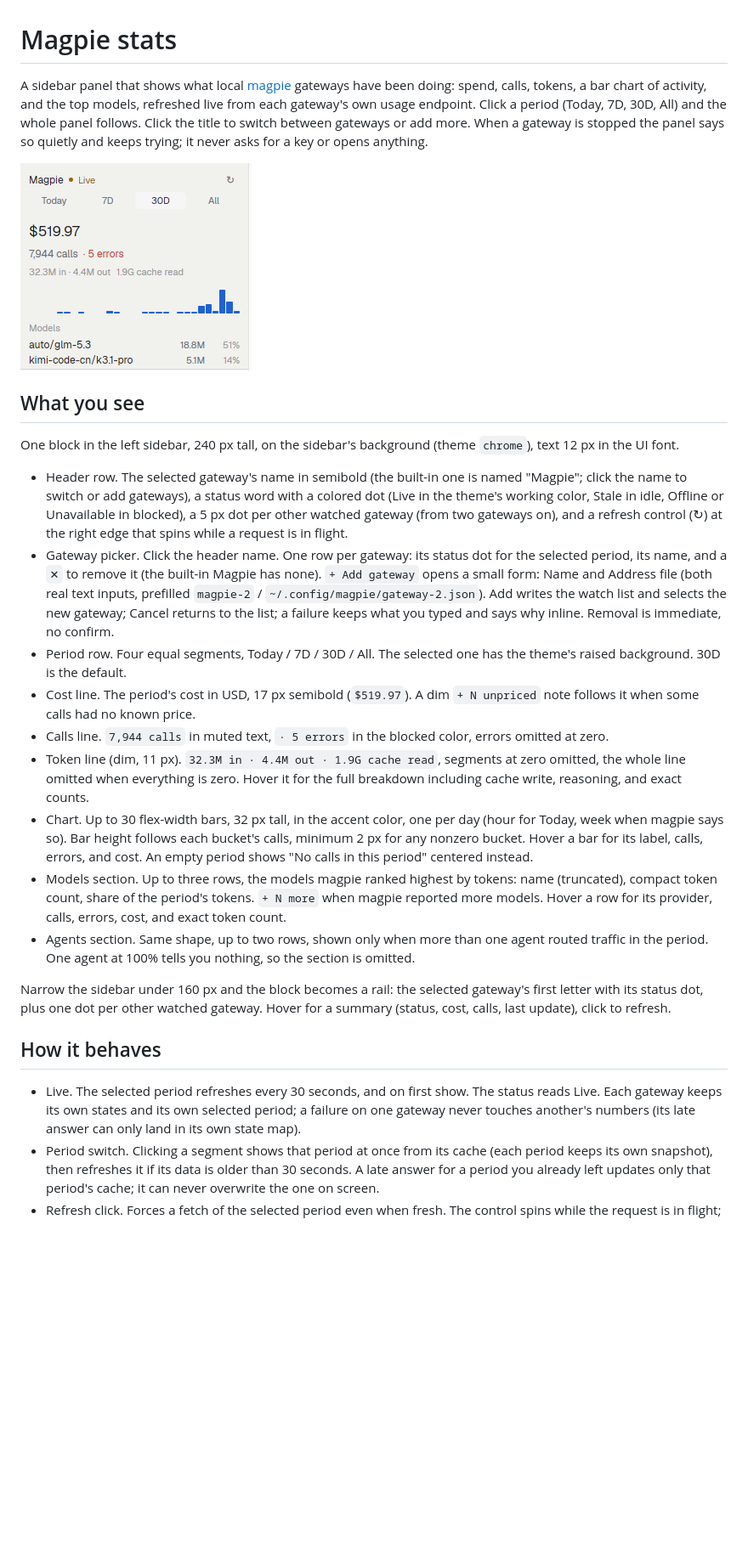
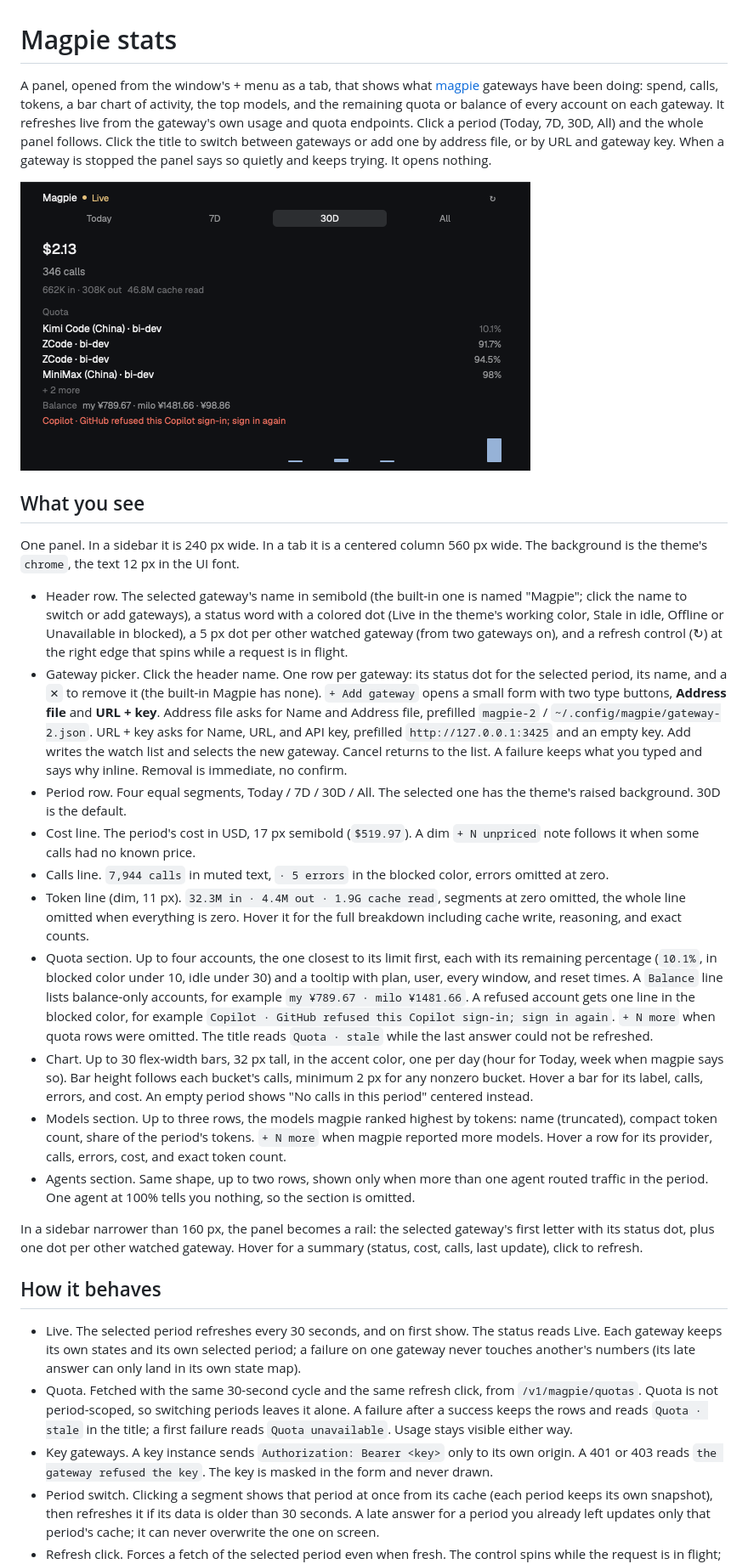
Before and after one commit to gfunc/herdr-magpie-stats, a Markdown page: RECIPE.md, the part around one of its changes. Shown at 85% size. GitHub-like rendering; pictures changed too: preview.png; blank space fills up the shorter version.

```diff
--- a/RECIPE.md
+++ b/RECIPE.md
@@ -1,18 +1,21 @@
 # Magpie stats
 
-A sidebar panel that shows what local [magpie](https://github.com/yetone/magpie)
-gateways have been doing: spend, calls, tokens, a bar chart of activity, and the
-top models, refreshed live from each gateway's own usage endpoint. Click a
-period (Today, 7D, 30D, All) and the whole panel follows. Click the title to
-switch between gateways or add more. When a gateway is stopped the panel says
-so quietly and keeps trying; it never asks for a key or opens anything.
+A panel, opened from the window's + menu as a tab, that shows what
+[magpie](https://github.com/yetone/magpie) gateways have been doing: spend,
+calls, tokens, a bar chart of activity, the top models, and the remaining quota
+or balance of every account on each gateway. It refreshes live from the
+gateway's own usage and quota endpoints. Click a period (Today, 7D, 30D, All)
+and the whole panel follows. Click the title to switch between gateways or add
+one by address file, or by URL and gateway key. When a gateway is stopped the
+panel says so quietly and keeps trying. It opens nothing.
 
 ![Magpie stats](preview.png)
 
 ## What you see
 
-One block in the left sidebar, 240 px tall, on the sidebar's background
-(theme `chrome`), text 12 px in the UI font.
+One panel. In a sidebar it is 240 px wide. In a tab it is a centered column
+560 px wide. The background is the theme's `chrome`, the text 12 px in the UI
+font.
 
 - Header row. The selected gateway's name in semibold (the built-in one is
   named "Magpie"; click the name to switch or add gateways), a status word
@@ -22,11 +25,13 @@ One block in the left sidebar, 240 px tall, on the sidebar's background
   spins while a request is in flight.
 - Gateway picker. Click the header name. One row per gateway: its status dot
   for the selected period, its name, and a `✕` to remove it (the built-in
-  Magpie has none). `+ Add gateway` opens a small form: Name and Address
-  file (both real text inputs, prefilled `magpie-2` /
-  `~/.config/magpie/gateway-2.json`). Add writes the watch list and selects
-  the new gateway; Cancel returns to the list; a failure keeps what you
-  typed and says why inline. Removal is immediate, no confirm.
+  Magpie has none). `+ Add gateway` opens a small form with two type buttons,
+  **Address file** and **URL + key**. Address file asks for Name and Address
+  file, prefilled `magpie-2` / `~/.config/magpie/gateway-2.json`. URL + key
+  asks for Name, URL, and API key, prefilled `http://127.0.0.1:3425` and an
+  empty key. Add writes the watch list and selects the new gateway. Cancel
+  returns to the list. A failure keeps what you typed and says why inline.
+  Removal is immediate, no confirm.
 - Period row. Four equal segments, Today / 7D / 30D / All. The selected one has
   the theme's raised background. 30D is the default.
 - Cost line. The period's cost in USD, 17 px semibold (`$519.97`). A dim
@@ -36,6 +41,14 @@ One block in the left sidebar, 240 px tall, on the sidebar's background
 - Token line (dim, 11 px). `32.3M in · 4.4M out · 1.9G cache read`, segments
   at zero omitted, the whole line omitted when everything is zero. Hover it
   for the full breakdown including cache write, reasoning, and exact counts.
+- Quota section. Up to four accounts, the one closest to its limit first, each
+  with its remaining percentage (`10.1%`, in blocked color under 10, idle
+  under 30) and a tooltip with plan, user, every window, and reset times. A
+  `Balance` line lists balance-only accounts, for example
+  `my ¥789.67 · milo ¥1481.66`. A refused account gets one line in the blocked
+  color, for example `Copilot · GitHub refused this Copilot sign-in; sign in
+  again`. `+ N more` when quota rows were omitted. The title reads
+  `Quota · stale` while the last answer could not be refreshed.
 - Chart. Up to 30 flex-width bars, 32 px tall, in the accent color, one per
   day (hour for Today, week when magpie says so). Bar height follows each
   bucket's calls, minimum 2 px for any nonzero bucket. Hover a bar for its
@@ -49,7 +62,7 @@ One block in the left sidebar, 240 px tall, on the sidebar's background
   agent routed traffic in the period. One agent at 100% tells you nothing, so
   the section is omitted.
 
-Narrow the sidebar under 160 px and the block becomes a rail: the selected
+In a sidebar narrower than 160 px, the panel becomes a rail: the selected
 gateway's first letter with its status dot, plus one dot per other watched
 gateway. Hover for a summary (status, cost, calls, last update), click to
 refresh.
@@ -60,6 +73,14 @@ refresh.
   The status reads Live. Each gateway keeps its own states and its own
   selected period; a failure on one gateway never touches another's
   numbers (its late answer can only land in its own state map).
+- Quota. Fetched with the same 30-second cycle and the same refresh click,
+  from `/v1/magpie/quotas`. Quota is not period-scoped, so switching periods
+  leaves it alone. A failure after a success keeps the rows and reads
+  `Quota · stale` in the title; a first failure reads `Quota unavailable`.
+  Usage stays visible either way.
+- Key gateways. A key instance sends `Authorization: Bearer <key>` only to its
+  own origin. A 401 or 403 reads `the gateway refused the key`. The key is
+  masked in the form and never drawn.
 - Period switch. Clicking a segment shows that period at once from its cache
   (each period keeps its own snapshot), then refreshes it if its data is
   older than 30 seconds. A late answer for a period you already left updates
```
Also changed, not shown: other parts of RECIPE.md (+57 -35 lines).
